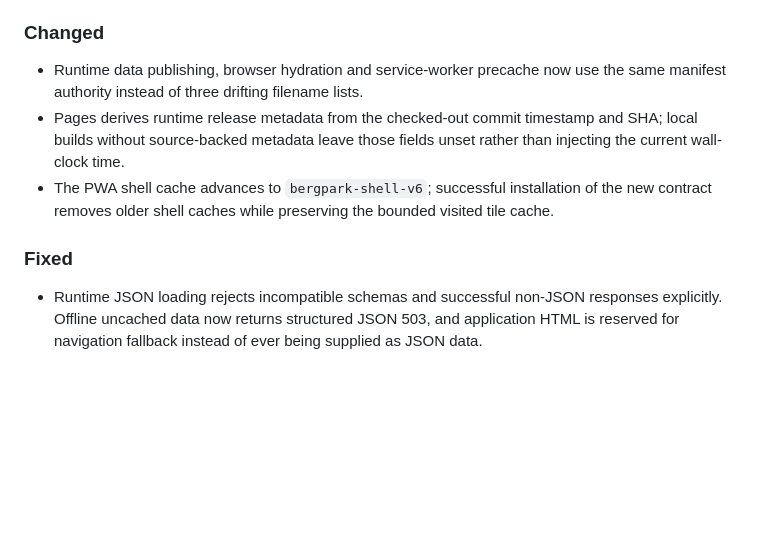
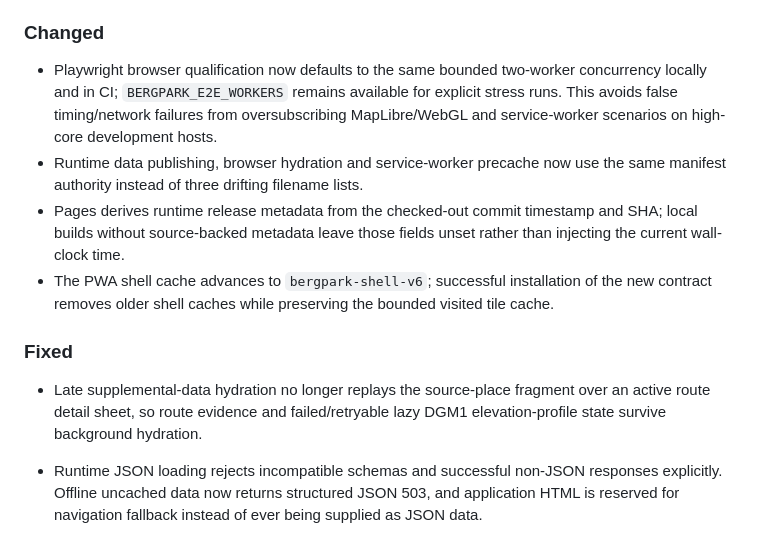
Before and after one commit to fkr-0/bergpark, a Markdown page: CHANGELOG.md, the part around the change. Drawn GitHub-style; blank space fills up the shorter version.

Commit message:
docs: record browser qualification hardening

```diff
--- a/CHANGELOG.md
+++ b/CHANGELOG.md
@@ -25,6 +25,10 @@ experience have completed their release gates.
 
 ### Changed
 
+- Playwright browser qualification now defaults to the same bounded two-worker
+  concurrency locally and in CI; `BERGPARK_E2E_WORKERS` remains available for
+  explicit stress runs. This avoids false timing/network failures from oversubscribing
+  MapLibre/WebGL and service-worker scenarios on high-core development hosts.
 - Runtime data publishing, browser hydration and service-worker precache now use
   the same manifest authority instead of three drifting filename lists.
 - Pages derives runtime release metadata from the checked-out commit timestamp and
@@ -36,6 +40,9 @@ experience have completed their release gates.
 
 ### Fixed
 
+- Late supplemental-data hydration no longer replays the source-place fragment over
+  an active route detail sheet, so route evidence and failed/retryable lazy DGM1
+  elevation-profile state survive background hydration.
 - Runtime JSON loading rejects incompatible schemas and successful non-JSON
   responses explicitly. Offline uncached data now returns structured JSON 503,
   and application HTML is reserved for navigation fallback instead of ever being
```
